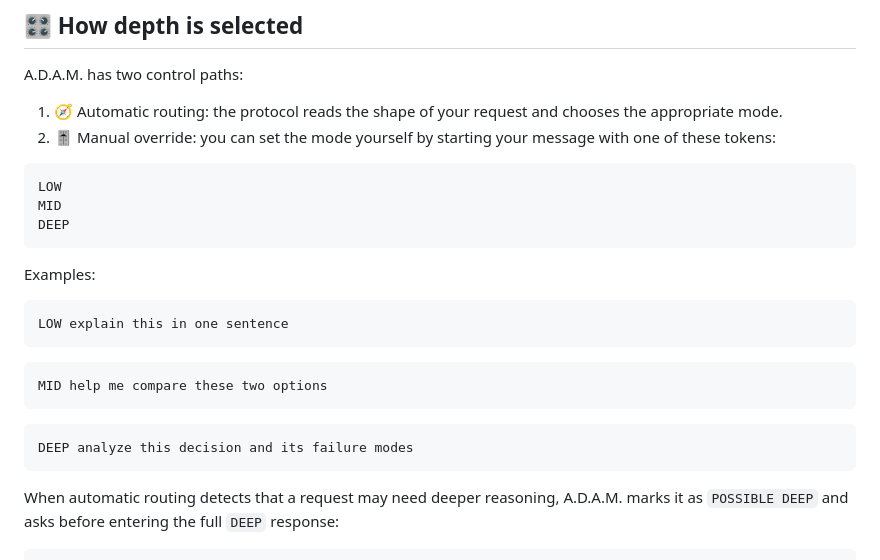
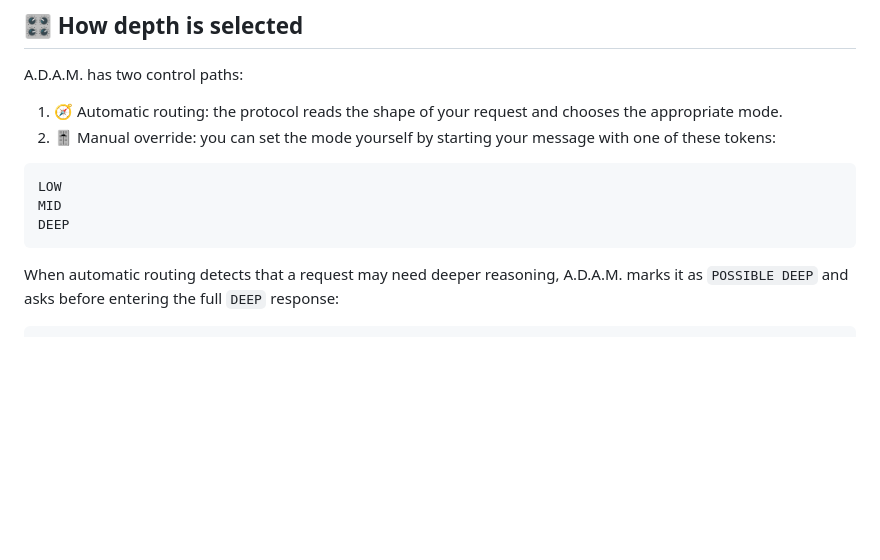
Before and after one commit to XxYouDeaDPunKxX/A.D.A.M.-Adaptive-Depth-and-Mode, a Markdown page: README.md, the part around the change. GitHub-like rendering; blank space fills up the shorter version.

Commit message:
redme edit
redme edit

````diff
--- a/README.md
+++ b/README.md
@@ -106,21 +106,6 @@ LOW
 MID
 DEEP
 ```
-
-Examples:
-
-```text
-LOW explain this in one sentence
-```
-
-```text
-MID help me compare these two options
-```
-
-```text
-DEEP analyze this decision and its failure modes
-```
-
 When automatic routing detects that a request may need deeper reasoning, A.D.A.M. marks it as `POSSIBLE DEEP` and asks before entering the full `DEEP` response:
 
 ```text
````
